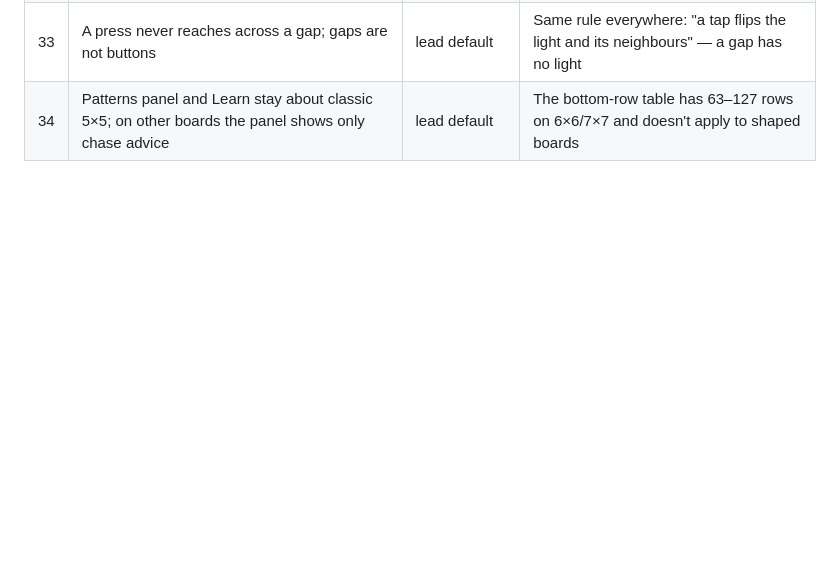
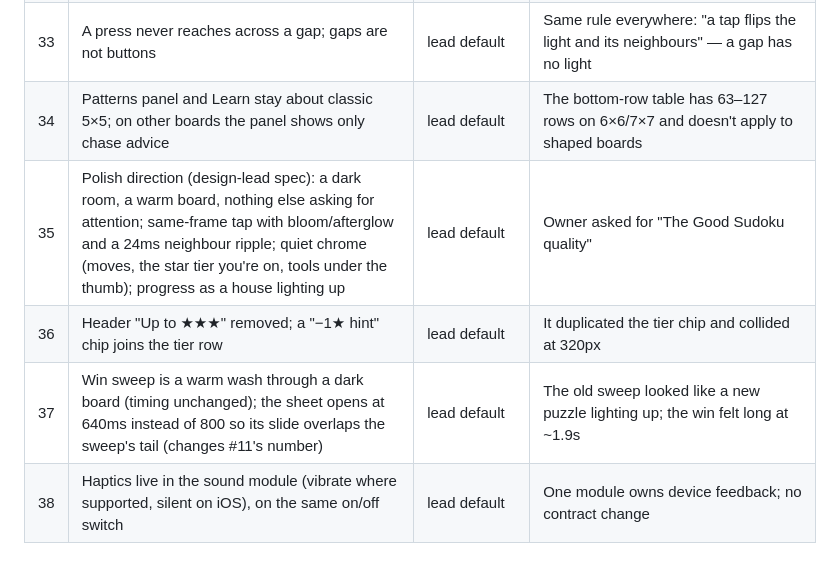
Before and after one commit to seanli/lights-out, a Markdown page: DECISIONS.md, the part around the change. Rendered like a GitHub page; blank space fills up the shorter version.

Commit message:
Log polish decisions 35-38
Co-Authored-By: Claude Opus 5.5 <noreply@anthropic.com>
Claude-Session: https://claude.ai/code/session_01M2Rv4u9boVw9Hvn32yu6cX

```diff
--- a/DECISIONS.md
+++ b/DECISIONS.md
@@ -36,3 +36,7 @@
 | 32 | Room level ids are fixed numeric ranges (idBase + index, e.g. 4×4 = 1001–1012); the save shape stays v1 | lead default | Saves are keyed by level id; numeric ranges need no migration and never collide with classic 1–50 |
 | 33 | A press never reaches across a gap; gaps are not buttons | lead default | Same rule everywhere: "a tap flips the light and its neighbours" — a gap has no light |
 | 34 | Patterns panel and Learn stay about classic 5×5; on other boards the panel shows only chase advice | lead default | The bottom-row table has 63–127 rows on 6×6/7×7 and doesn't apply to shaped boards |
+| 35 | Polish direction (design-lead spec): a dark room, a warm board, nothing else asking for attention; same-frame tap with bloom/afterglow and a 24ms neighbour ripple; quiet chrome (moves, the star tier you're on, tools under the thumb); progress as a house lighting up | lead default | Owner asked for "The Good Sudoku quality" |
+| 36 | Header "Up to ★★★" removed; a "−1★ hint" chip joins the tier row | lead default | It duplicated the tier chip and collided at 320px |
+| 37 | Win sweep is a warm wash through a dark board (timing unchanged); the sheet opens at 640ms instead of 800 so its slide overlaps the sweep's tail (changes #11's number) | lead default | The old sweep looked like a new puzzle lighting up; the win felt long at ~1.9s |
+| 38 | Haptics live in the sound module (vibrate where supported, silent on iOS), on the same on/off switch | lead default | One module owns device feedback; no contract change |
```
